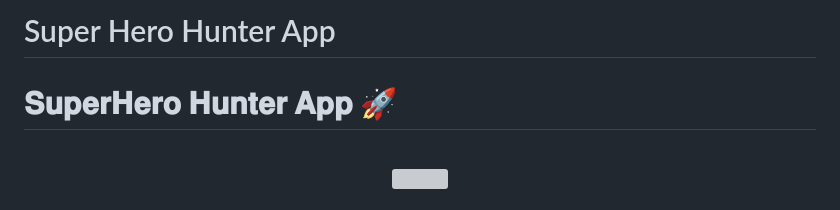
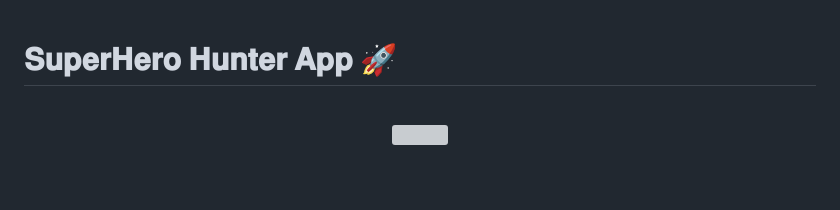
Before and after one commit to nain333/super-hero-hunter-app, a Markdown page: README.MD, the part around the change. Drawn GitHub-style; blank space fills up the shorter version; grey boxes are pictures that could not be loaded.

```diff
--- a/README.MD
+++ b/README.MD
@@ -1,4 +1,3 @@
-# Super Hero Hunter App
 # 𝐒𝐮𝐩𝐞𝐫𝐇𝐞𝐫𝐨 𝐇𝐮𝐧𝐭𝐞𝐫 𝐀𝐩𝐩 🚀
 
 <br/>
```
